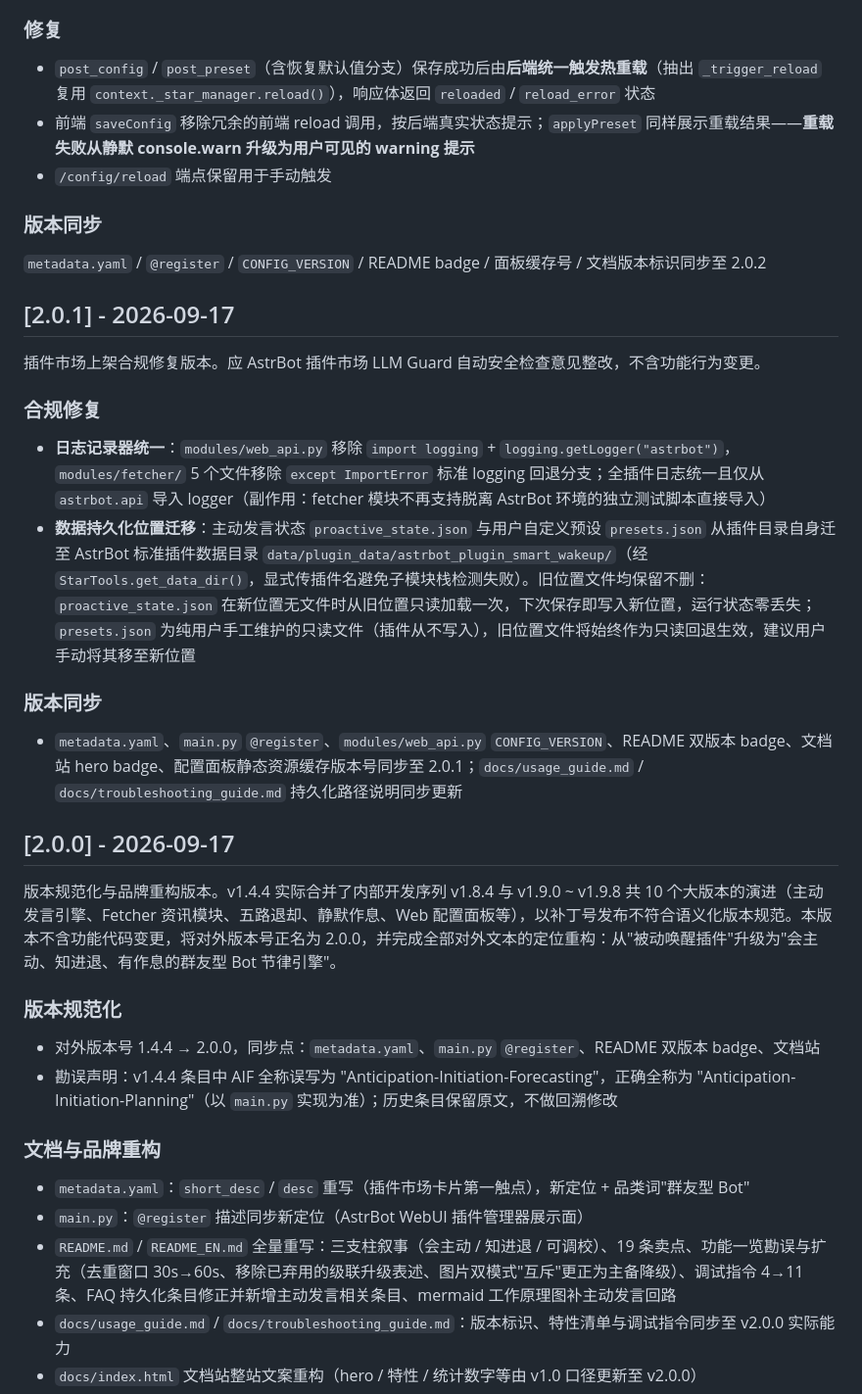
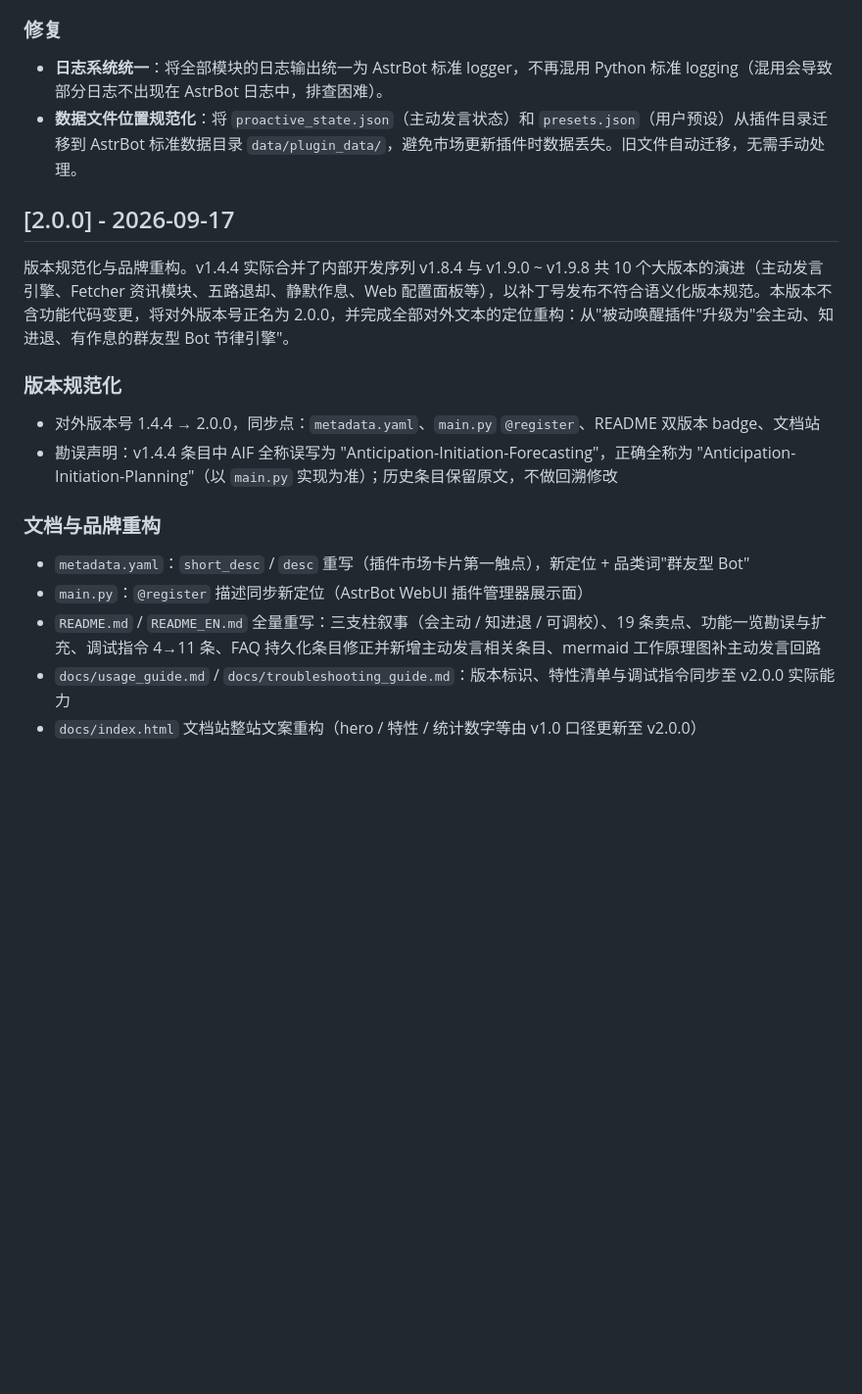
Before and after one commit to MagicalYuYu/astrbot_plugin_smart_wakeup, a Markdown page: CHANGELOG.md, the part around one of its changes. Shown at 98% size. GitHub-like rendering; blank space fills up the shorter version.

```diff
--- a/CHANGELOG.md
+++ b/CHANGELOG.md
@@ -77,30 +59,12 @@
 
 ### 修复
 
-- `post_config` / `post_preset`（含恢复默认值分支）保存成功后由**后端统一触发热重载**（抽出 `_trigger_reload` 复用 `context._star_manager.reload()`），响应体返回 `reloaded` / `reload_error` 状态
-- 前端 `saveConfig` 移除冗余的前端 reload 调用，按后端真实状态提示；`applyPreset` 同样展示重载结果——**重载失败从静默 console.warn 升级为用户可见的 warning 提示**
-- `/config/reload` 端点保留用于手动触发
-
-### 版本同步
-
-`metadata.yaml` / `@register` / `CONFIG_VERSION` / README badge / 面板缓存号 / 文档版本标识同步至 2.0.2
-
-## [2.0.1] - 2026-09-17
-
-插件市场上架合规修复版本。应 AstrBot 插件市场 LLM Guard 自动安全检查意见整改，不含功能行为变更。
-
-### 合规修复
-
-- **日志记录器统一**：`modules/web_api.py` 移除 `import logging` + `logging.getLogger("astrbot")`，`modules/fetcher/` 5 个文件移除 `except ImportError` 标准 logging 回退分支；全插件日志统一且仅从 `astrbot.api` 导入 logger（副作用：fetcher 模块不再支持脱离 AstrBot 环境的独立测试脚本直接导入）
-- **数据持久化位置迁移**：主动发言状态 `proactive_state.json` 与用户自定义预设 `presets.json` 从插件目录自身迁至 AstrBot 标准插件数据目录 `data/plugin_data/astrbot_plugin_smart_wakeup/`（经 `StarTools.get_data_dir()`，显式传插件名避免子模块栈检测失败）。旧位置文件均保留不删：`proactive_state.json` 在新位置无文件时从旧位置只读加载一次，下次保存即写入新位置，运行状态零丢失；`presets.json` 为纯用户手工维护的只读文件（插件从不写入），旧位置文件将始终作为只读回退生效，建议用户手动将其移至新位置
-
-### 版本同步
-
-- `metadata.yaml`、`main.py` `@register`、`modules/web_api.py` `CONFIG_VERSION`、README 双版本 badge、文档站 hero badge、配置面板静态资源缓存版本号同步至 2.0.1；`docs/usage_guide.md` / `docs/troubleshooting_guide.md` 持久化路径说明同步更新
+- **日志系统统一**：将全部模块的日志输出统一为 AstrBot 标准 logger，不再混用 Python 标准 logging（混用会导致部分日志不出现在 AstrBot 日志中，排查困难）。
+- **数据文件位置规范化**：将 `proactive_state.json`（主动发言状态）和 `presets.json`（用户预设）从插件目录迁移到 AstrBot 标准数据目录 `data/plugin_data/`，避免市场更新插件时数据丢失。旧文件自动迁移，无需手动处理。
 
 ## [2.0.0] - 2026-09-17
 
-版本规范化与品牌重构版本。v1.4.4 实际合并了内部开发序列 v1.8.4 与 v1.9.0 ~ v1.9.8 共 10 个大版本的演进（主动发言引擎、Fetcher 资讯模块、五路退却、静默作息、Web 配置面板等），以补丁号发布不符合语义化版本规范。本版本不含功能代码变更，将对外版本号正名为 2.0.0，并完成全部对外文本的定位重构：从"被动唤醒插件"升级为"会主动、知进退、有作息的群友型 Bot 节律引擎"。
+版本规范化与品牌重构。v1.4.4 实际合并了内部开发序列 v1.8.4 与 v1.9.0 ~ v1.9.8 共 10 个大版本的演进（主动发言引擎、Fetcher 资讯模块、五路退却、静默作息、Web 配置面板等），以补丁号发布不符合语义化版本规范。本版本不含功能代码变更，将对外版本号正名为 2.0.0，并完成全部对外文本的定位重构：从"被动唤醒插件"升级为"会主动、知进退、有作息的群友型 Bot 节律引擎"。
 
 ### 版本规范化
 
@@ -111,7 +75,7 @@
 
 - `metadata.yaml`：`short_desc` / `desc` 重写（插件市场卡片第一触点），新定位 + 品类词"群友型 Bot"
 - `main.py`：`@register` 描述同步新定位（AstrBot WebUI 插件管理器展示面）
-- `README.md` / `README_EN.md` 全量重写：三支柱叙事（会主动 / 知进退 / 可调校）、19 条卖点、功能一览勘误与扩充（去重窗口 30s→60s、移除已弃用的级联升级表述、图片双模式"互斥"更正为主备降级）、调试指令 4→11 条、FAQ 持久化条目修正并新增主动发言相关条目、mermaid 工作原理图补主动发言回路
+- `README.md` / `README_EN.md` 全量重写：三支柱叙事（会主动 / 知进退 / 可调校）、19 条卖点、功能一览勘误与扩充、调试指令 4→11 条、FAQ 持久化条目修正并新增主动发言相关条目、mermaid 工作原理图补主动发言回路
 - `docs/usage_guide.md` / `docs/troubleshooting_guide.md`：版本标识、特性清单与调试指令同步至 v2.0.0 实际能力
 - `docs/index.html` 文档站整站文案重构（hero / 特性 / 统计数字等由 v1.0 口径更新至 v2.0.0）
 - `docs/manifest.json` 描述更新
```
Also changed, not shown: other parts of CHANGELOG.md (+39 -57 lines).
